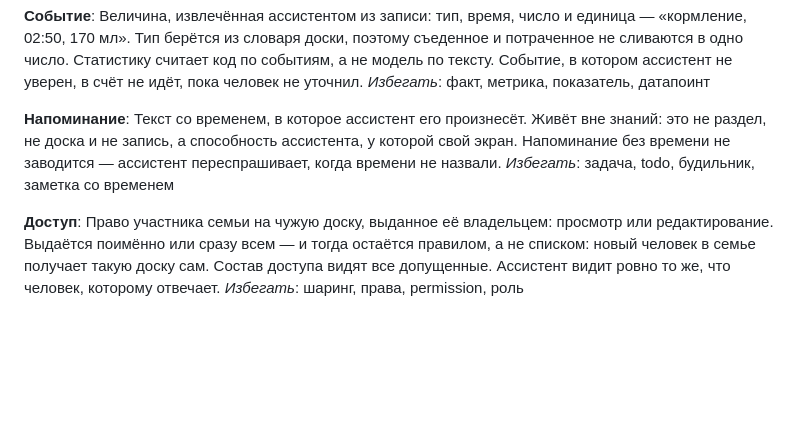
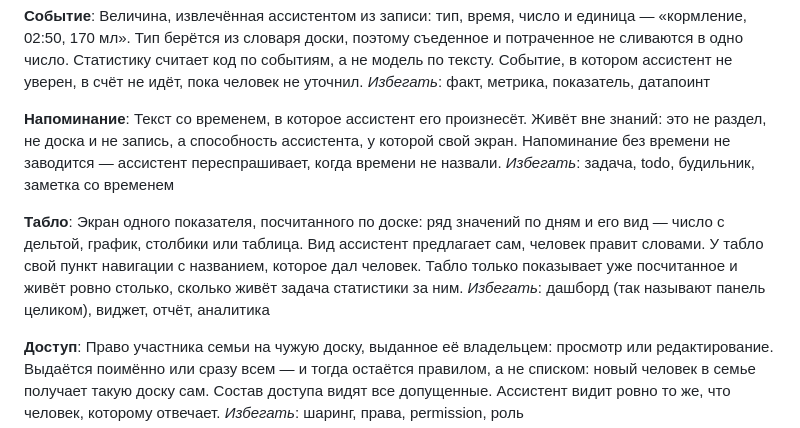
Before and after one commit to MaksimKhanin/FamilyAssistant, a Markdown page: CONTEXT.md, the part around the change. Rendered like a GitHub page; blank space fills up the shorter version.

Commit message:
Глоссарий: табло — экран одного показателя по доске
Слово «дашборд» остаётся в «Избегать»: им называют панель целиком.
Решение тикета «Дашборд по ряду статистики» (#18) карты #8.

Co-Authored-By: Claude Fable 5 <noreply@anthropic.com>
Claude-Session: https://claude.ai/code/session_01NFHNTFY36GLq5YwzZFMRdh

```diff
--- a/CONTEXT.md
+++ b/CONTEXT.md
@@ -78,6 +78,14 @@ _Избегать_: факт, метрика, показатель, датапо
 не назвали.
 _Избегать_: задача, todo, будильник, заметка со временем
 
+**Табло**:
+Экран одного показателя, посчитанного по доске: ряд значений по дням и его вид —
+число с дельтой, график, столбики или таблица. Вид ассистент предлагает сам,
+человек правит словами. У табло свой пункт навигации с названием, которое дал
+человек. Табло только показывает уже посчитанное и живёт ровно столько, сколько
+живёт задача статистики за ним.
+_Избегать_: дашборд (так называют панель целиком), виджет, отчёт, аналитика
+
 **Доступ**:
 Право участника семьи на чужую доску, выданное её владельцем: просмотр или
 редактирование. Выдаётся поимённо или сразу всем — и тогда остаётся правилом,
```
